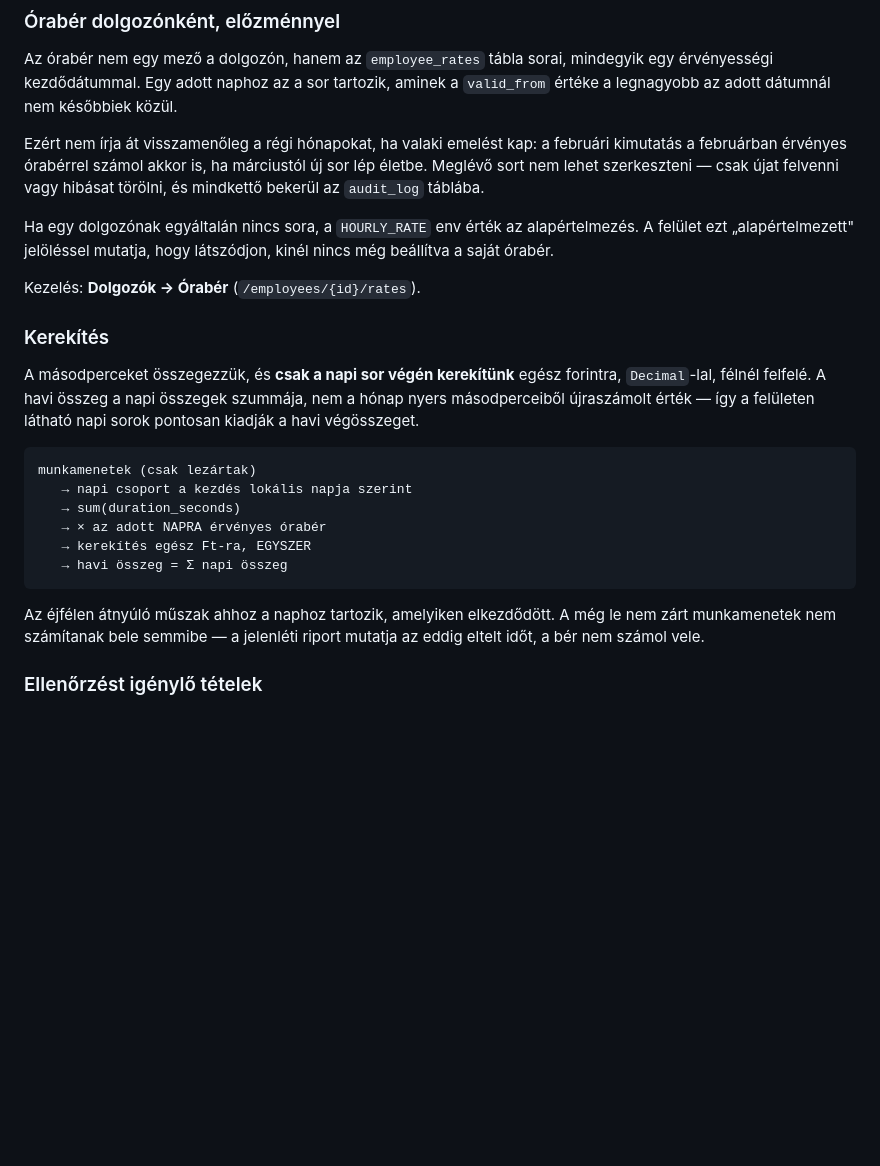
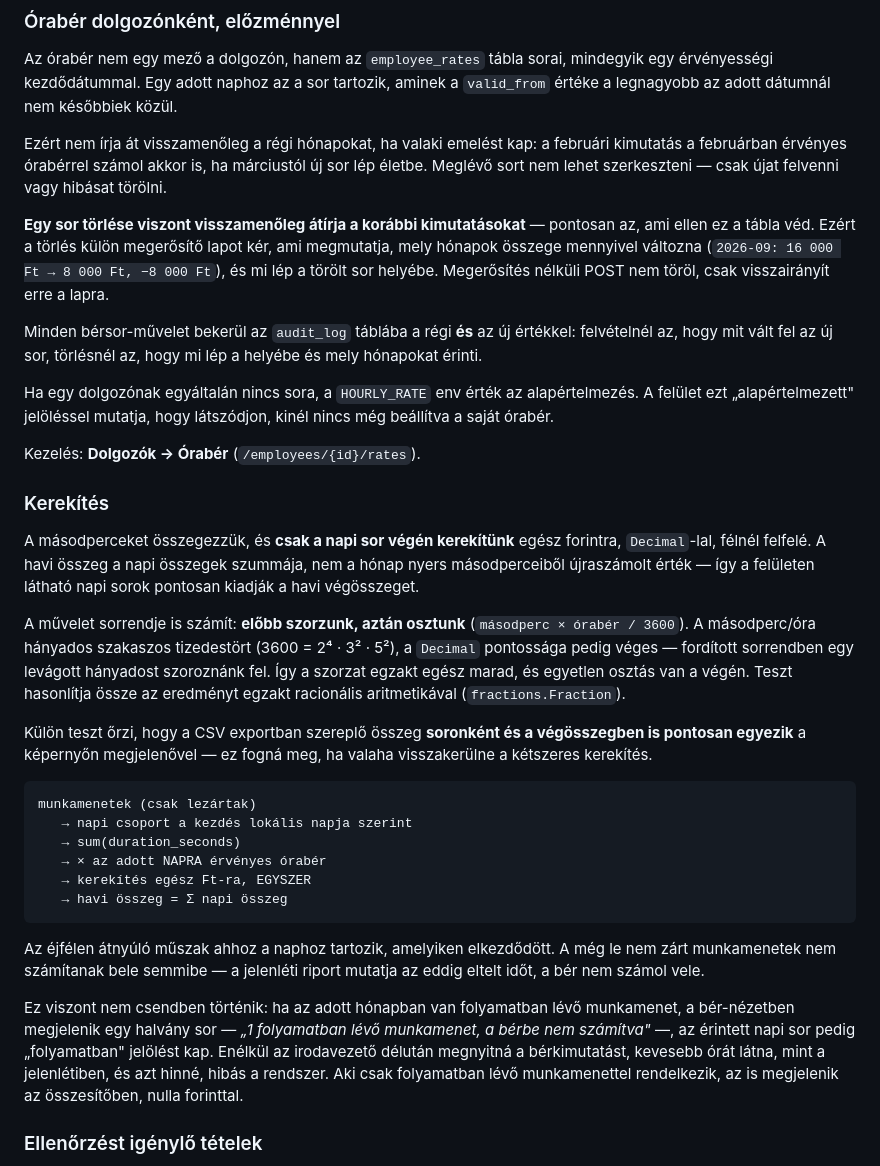
Before and after one commit to babakristof888-lab/iroda-system, a Markdown page: README.md, the part around the change. GitHub-like rendering; blank space fills up the shorter version.

Commit message:
README: a négy kiegészítés dokumentálása
- a kerekítés műveleti sorrendje és annak indoklása
- a bérsor törlésének megerősítése és a teljes audit
- a folyamatban lévő munkamenetek felületi jelzése

Co-Authored-By: Claude Opus 5 <noreply@anthropic.com>
Claude-Session: https://claude.ai/code/session_01HABgZL9P2qzMBnmqbNu9XB

````diff
--- a/README.md
+++ b/README.md
@@ -248,8 +248,17 @@ egy érvényességi kezdődátummal. Egy adott naphoz az a sor tartozik, aminek
 
 Ezért nem írja át visszamenőleg a régi hónapokat, ha valaki emelést kap: a februári
 kimutatás a februárban érvényes órabérrel számol akkor is, ha márciustól új sor lép
-életbe. Meglévő sort nem lehet szerkeszteni — csak újat felvenni vagy hibásat
-törölni, és mindkettő bekerül az `audit_log` táblába.
+életbe. Meglévő sort nem lehet szerkeszteni — csak újat felvenni vagy hibásat törölni.
+
+**Egy sor törlése viszont visszamenőleg átírja a korábbi kimutatásokat** — pontosan
+az, ami ellen ez a tábla véd. Ezért a törlés külön megerősítő lapot kér, ami megmutatja,
+mely hónapok összege mennyivel változna (`2026-09: 16 000 Ft → 8 000 Ft, −8 000 Ft`),
+és mi lép a törölt sor helyébe. Megerősítés nélküli POST nem töröl, csak visszairányít
+erre a lapra.
+
+Minden bérsor-művelet bekerül az `audit_log` táblába a régi **és** az új értékkel:
+felvételnél az, hogy mit vált fel az új sor, törlésnél az, hogy mi lép a helyébe és
+mely hónapokat érinti.
 
 Ha egy dolgozónak egyáltalán nincs sora, a `HOURLY_RATE` env érték az alapértelmezés.
 A felület ezt „alapértelmezett" jelöléssel mutatja, hogy látszódjon, kinél nincs még
@@ -264,6 +273,17 @@ A másodperceket összegezzük, és **csak a napi sor végén kerekítünk** eg
 nyers másodperceiből újraszámolt érték — így a felületen látható napi sorok pontosan
 kiadják a havi végösszeget.
 
+A művelet sorrendje is számít: **előbb szorzunk, aztán osztunk**
+(`másodperc × órabér / 3600`). A másodperc/óra hányados szakaszos tizedestört
+(3600 = 2⁴ · 3² · 5²), a `Decimal` pontossága pedig véges — fordított sorrendben egy
+levágott hányadost szoroznánk fel. Így a szorzat egzakt egész marad, és egyetlen
+osztás van a végén. Teszt hasonlítja össze az eredményt egzakt racionális
+aritmetikával (`fractions.Fraction`).
+
+Külön teszt őrzi, hogy a CSV exportban szereplő összeg **soronként és a végösszegben
+is pontosan egyezik** a képernyőn megjelenővel — ez fogná meg, ha valaha visszakerülne
+a kétszeres kerekítés.
+
 ```
 munkamenetek (csak lezártak)
    → napi csoport a kezdés lokális napja szerint
@@ -276,6 +296,13 @@ munkamenetek (csak lezártak)
 Az éjfélen átnyúló műszak ahhoz a naphoz tartozik, amelyiken elkezdődött. A még le
 nem zárt munkamenetek nem számítanak bele semmibe — a jelenléti riport mutatja az
 eddig eltelt időt, a bér nem számol vele.
+
+Ez viszont nem csendben történik: ha az adott hónapban van folyamatban lévő
+munkamenet, a bér-nézetben megjelenik egy halvány sor — *„1 folyamatban lévő
+munkamenet, a bérbe nem számítva"* —, az érintett napi sor pedig „folyamatban"
+jelölést kap. Enélkül az irodavezető délután megnyitná a bérkimutatást, kevesebb órát
+látna, mint a jelenlétiben, és azt hinné, hibás a rendszer. Aki csak folyamatban lévő
+munkamenettel rendelkezik, az is megjelenik az összesítőben, nulla forinttal.
 
 ### Ellenőrzést igénylő tételek
 
````
